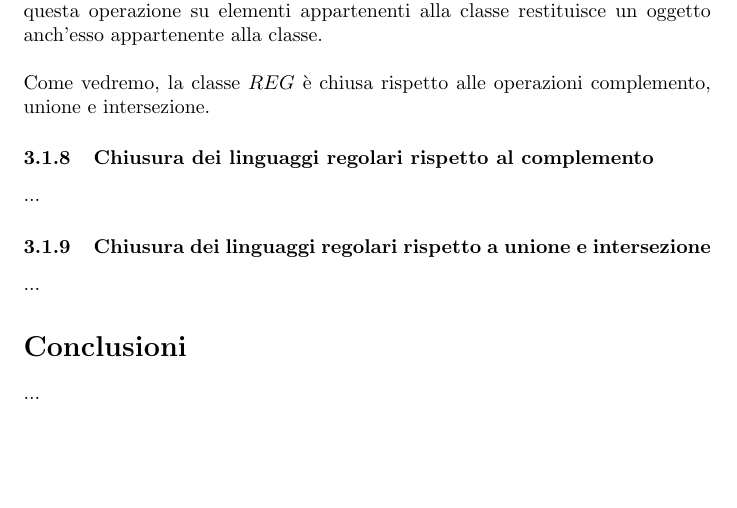
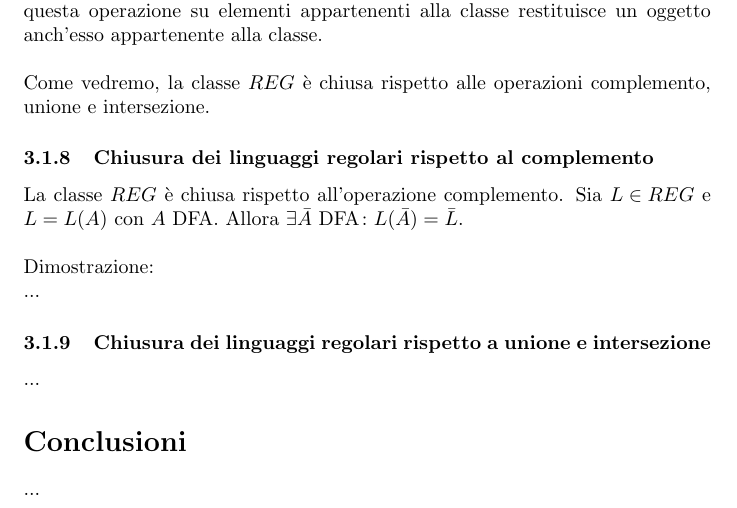
Before and after one commit to umbertoloria/uni-languages, a LaTeX document (main.tex): part of page 15 of 15, cut so that both start at the same text, the shorter picture padded with empty space. Compiled offline with pdfLaTeX.

Commit message:
Intro chiusura REG rispetto a complemento

```diff
--- a/main.tex
+++ b/main.tex
@@ -834,6 +834,13 @@ e intersezione.
 
 \subsubsection{Chiusura dei linguaggi regolari rispetto al complemento}
 
+La classe \mbox{$ REG $} è chiusa rispetto all'operazione complemento. Sia \mbox{$ L \in REG $} e
+\mbox{$ L = L(A) $} con \mbox{$ A $} DFA. Allora
+\mbox{$ \exists \bar{A} \text{ DFA} \colon L(\bar{A}) = \bar{L} $}.
+\\
+\\
+Dimostrazione:
+\\
 ...
 
 
```
